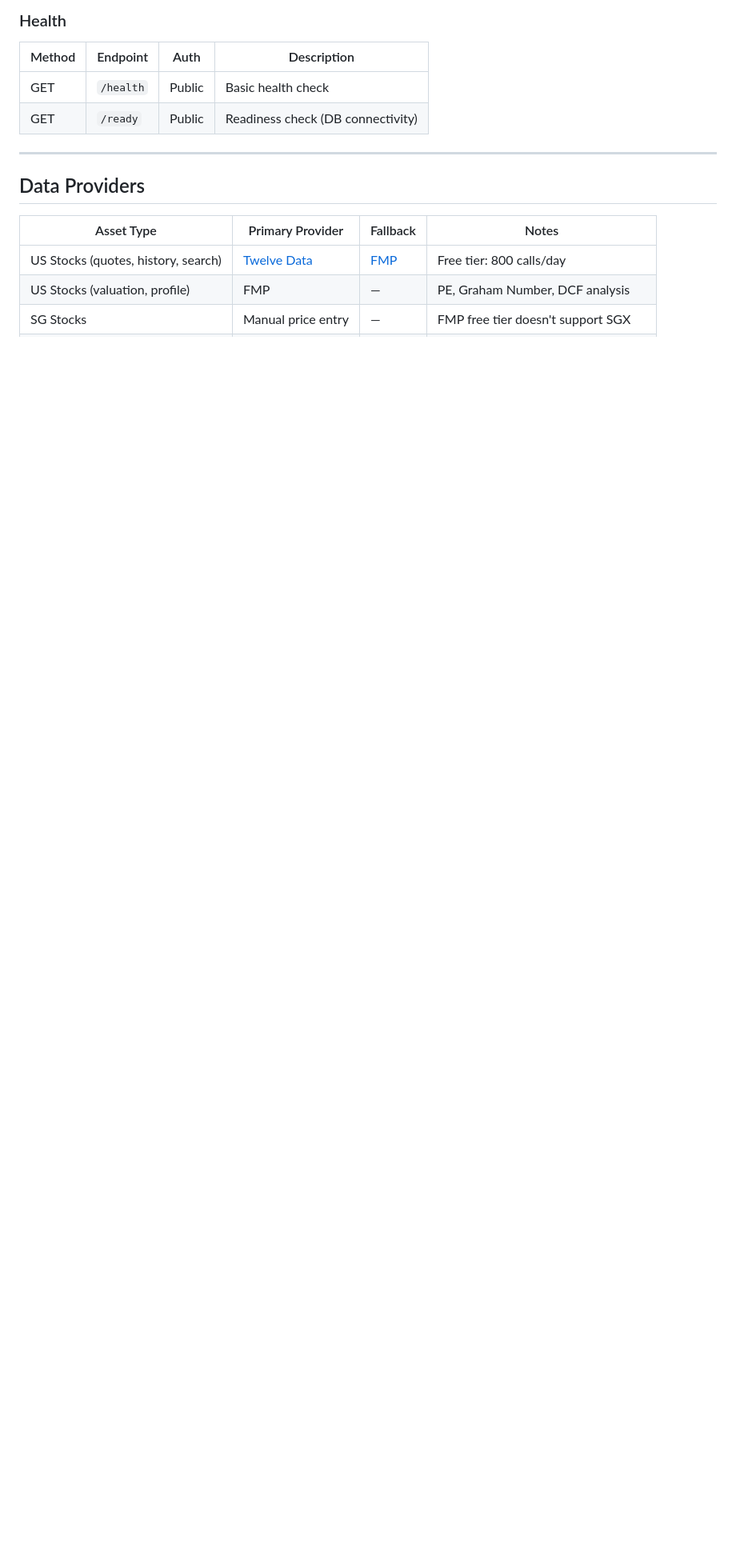
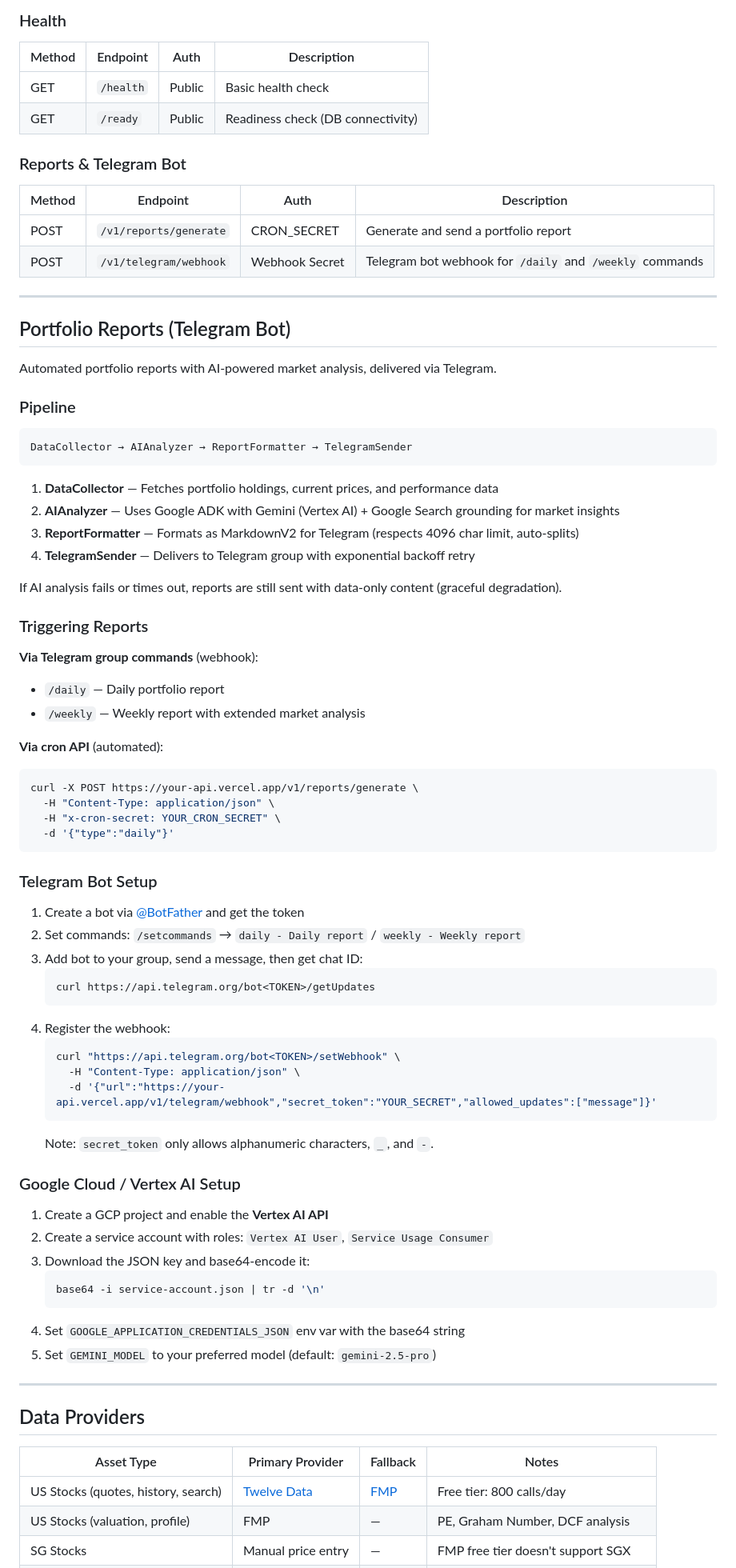
Before and after one commit to hassanabidpk/vcstockapp, a Markdown page: README.md, the part around one of its changes. Shown at 80% size. Rendered like a GitHub page; blank space fills up the shorter version.

````diff
--- a/README.md
+++ b/README.md
@@ -211,6 +222,73 @@ All routes are versioned under `/v1`. Protected routes require a valid JWT (sent
 | GET | `/health` | Public | Basic health check |
 | GET | `/ready` | Public | Readiness check (DB connectivity) |
 
+### Reports & Telegram Bot
+
+| Method | Endpoint | Auth | Description |
+|--------|----------|------|-------------|
+| POST | `/v1/reports/generate` | CRON_SECRET | Generate and send a portfolio report |
+| POST | `/v1/telegram/webhook` | Webhook Secret | Telegram bot webhook for `/daily` and `/weekly` commands |
+
+---
+
+## Portfolio Reports (Telegram Bot)
+
+Automated portfolio reports with AI-powered market analysis, delivered via Telegram.
+
+### Pipeline
+
+```
+DataCollector → AIAnalyzer → ReportFormatter → TelegramSender
+```
+
+1. **DataCollector** — Fetches portfolio holdings, current prices, and performance data
+2. **AIAnalyzer** — Uses Google ADK with Gemini (Vertex AI) + Google Search grounding for market insights
+3. **ReportFormatter** — Formats as MarkdownV2 for Telegram (respects 4096 char limit, auto-splits)
+4. **TelegramSender** — Delivers to Telegram group with exponential backoff retry
+
+If AI analysis fails or times out, reports are still sent with data-only content (graceful degradation).
+
+### Triggering Reports
+
+**Via Telegram group commands** (webhook):
+- `/daily` — Daily portfolio report
+- `/weekly` — Weekly report with extended market analysis
+
+**Via cron API** (automated):
+```bash
+curl -X POST https://your-api.vercel.app/v1/reports/generate \
+  -H "Content-Type: application/json" \
+  -H "x-cron-secret: YOUR_CRON_SECRET" \
+  -d '{"type":"daily"}'
+```
+
+### Telegram Bot Setup
+
+1. Create a bot via [@BotFather](https://t.me/BotFather) and get the token
+2. Set commands: `/setcommands` → `daily - Daily report` / `weekly - Weekly report`
+3. Add bot to your group, send a message, then get chat ID:
+   ```bash
+   curl https://api.telegram.org/bot<TOKEN>/getUpdates
+   ```
+4. Register the webhook:
+   ```bash
+   curl "https://api.telegram.org/bot<TOKEN>/setWebhook" \
+     -H "Content-Type: application/json" \
+     -d '{"url":"https://your-api.vercel.app/v1/telegram/webhook","secret_token":"YOUR_SECRET","allowed_updates":["message"]}'
+   ```
+   Note: `secret_token` only allows alphanumeric characters, `_`, and `-`.
+
+### Google Cloud / Vertex AI Setup
+
+1. Create a GCP project and enable the **Vertex AI API**
+2. Create a service account with roles: `Vertex AI User`, `Service Usage Consumer`
+3. Download the JSON key and base64-encode it:
+   ```bash
+   base64 -i service-account.json | tr -d '\n'
+   ```
+4. Set `GOOGLE_APPLICATION_CREDENTIALS_JSON` env var with the base64 string
+5. Set `GEMINI_MODEL` to your preferred model (default: `gemini-2.5-pro`)
+
 ---
 
 ## Data Providers
````
Also changed, not shown: other parts of README.md (+11 -0 lines).
